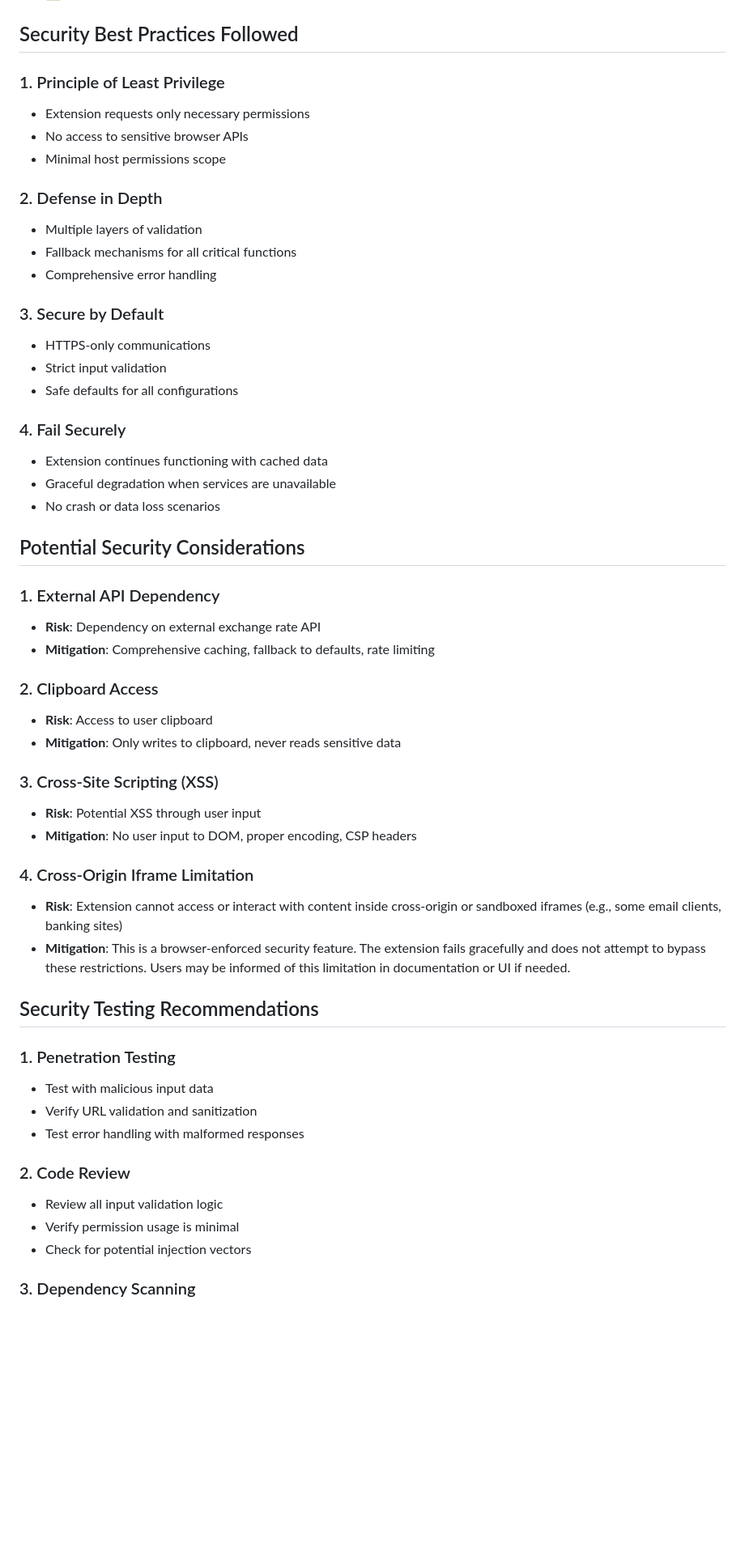
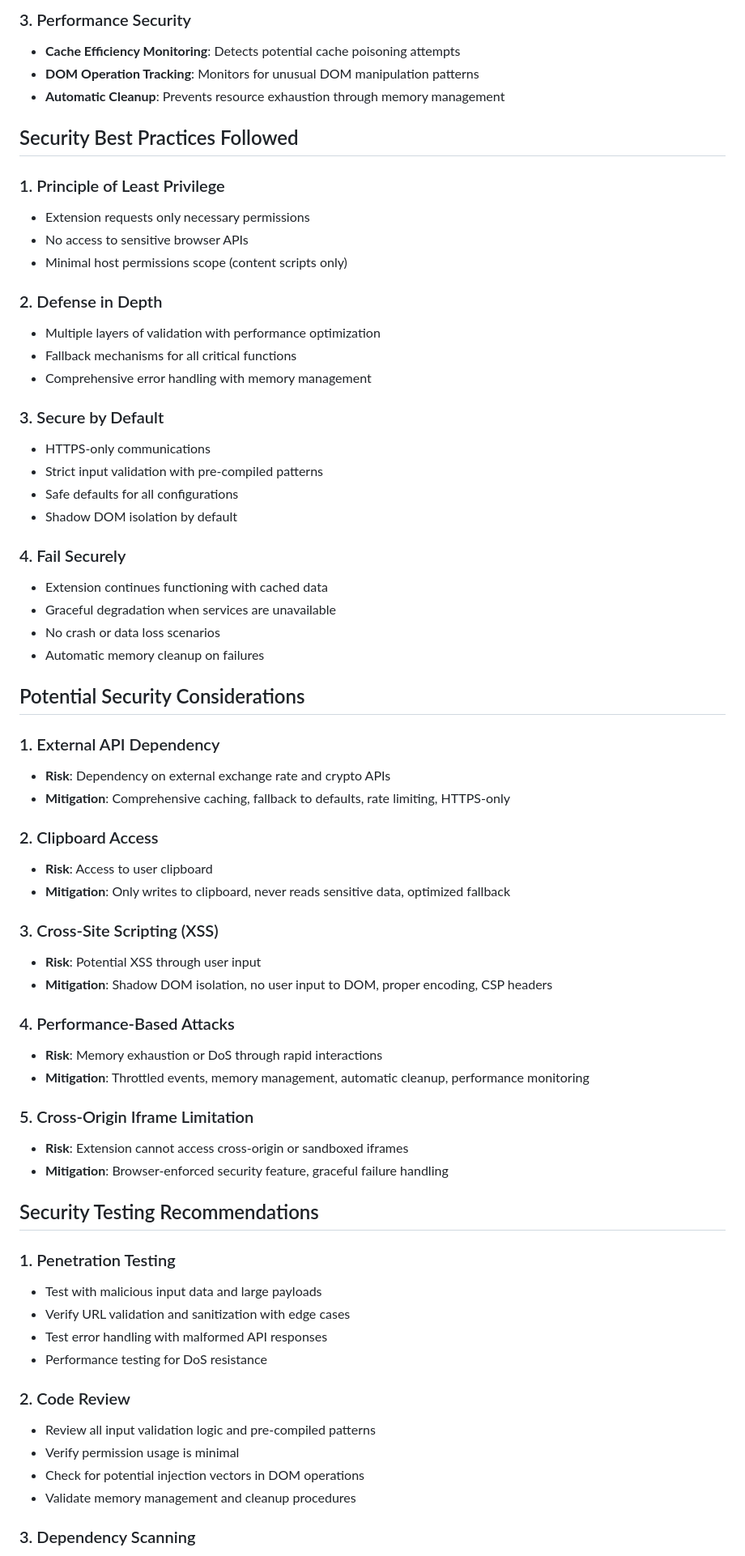
Before and after one commit to Krasen007/SearchPopup, a Markdown page: SECURITY.md, the part around one of its changes. Shown at 81% size. Rendered like a GitHub page; blank space fills up the shorter version.

```diff
--- a/SECURITY.md
+++ b/SECURITY.md
@@ -46,55 +64,66 @@ This document outlines the security measures implemented in the SearchPopup brow
+### 3. Performance Security
+- **Cache Efficiency Monitoring**: Detects potential cache poisoning attempts
+- **DOM Operation Tracking**: Monitors for unusual DOM manipulation patterns
+- **Automatic Cleanup**: Prevents resource exhaustion through memory management
 
 ## Security Best Practices Followed
 
 ### 1. Principle of Least Privilege
 - Extension requests only necessary permissions
 - No access to sensitive browser APIs
-- Minimal host permissions scope
+- Minimal host permissions scope (content scripts only)
 
 ### 2. Defense in Depth
-- Multiple layers of validation
+- Multiple layers of validation with performance optimization
 - Fallback mechanisms for all critical functions
-- Comprehensive error handling
+- Comprehensive error handling with memory management
 
 ### 3. Secure by Default
 - HTTPS-only communications
-- Strict input validation
+- Strict input validation with pre-compiled patterns
 - Safe defaults for all configurations
+- Shadow DOM isolation by default
 
 ### 4. Fail Securely
 - Extension continues functioning with cached data
 - Graceful degradation when services are unavailable
 - No crash or data loss scenarios
+- Automatic memory cleanup on failures
 
 ## Potential Security Considerations
 
-
 ### 1. External API Dependency
-- **Risk**: Dependency on external exchange rate API
-- **Mitigation**: Comprehensive caching, fallback to defaults, rate limiting
+- **Risk**: Dependency on external exchange rate and crypto APIs
+- **Mitigation**: Comprehensive caching, fallback to defaults, rate limiting, HTTPS-only
 
 ### 2. Clipboard Access
 - **Risk**: Access to user clipboard
-- **Mitigation**: Only writes to clipboard, never reads sensitive data
+- **Mitigation**: Only writes to clipboard, never reads sensitive data, optimized fallback
 
 ### 3. Cross-Site Scripting (XSS)
 - **Risk**: Potential XSS through user input
-- **Mitigation**: No user input to DOM, proper encoding, CSP headers
+- **Mitigation**: Shadow DOM isolation, no user input to DOM, proper encoding, CSP headers
 
-### 4. Cross-Origin Iframe Limitation
-- **Risk**: Extension cannot access or interact with content inside cross-origin or sandboxed iframes (e.g., some email clients, banking sites)
-- **Mitigation**: This is a browser-enforced security feature. The extension fails gracefully and does not attempt to bypass these restrictions. Users may be informed of this limitation in documentation or UI if needed.
+### 4. Performance-Based Attacks
+- **Risk**: Memory exhaustion or DoS through rapid interactions
+- **Mitigation**: Throttled events, memory management, automatic cleanup, performance monitoring
+
+### 5. Cross-Origin Iframe Limitation
+- **Risk**: Extension cannot access cross-origin or sandboxed iframes
+- **Mitigation**: Browser-enforced security feature, graceful failure handling
 
 ## Security Testing Recommendations
 
 ### 1. Penetration Testing
-- Test with malicious input data
-- Verify URL validation and sanitization
-- Test error handling with malformed responses
+- Test with malicious input data and large payloads
+- Verify URL validation and sanitization with edge cases
+- Test error handling with malformed API responses
+- Performance testing for DoS resistance
 
 ### 2. Code Review
-- Review all input validation logic
+- Review all input validation logic and pre-compiled patterns
 - Verify permission usage is minimal
-- Check for potential injection vectors
+- Check for potential injection vectors in DOM operations
+- Validate memory management and cleanup procedures
 
 ### 3. Dependency Scanning
```
Also changed, not shown: other parts of SECURITY.md (+74 -40 lines), README.md (+13 -6 lines).
